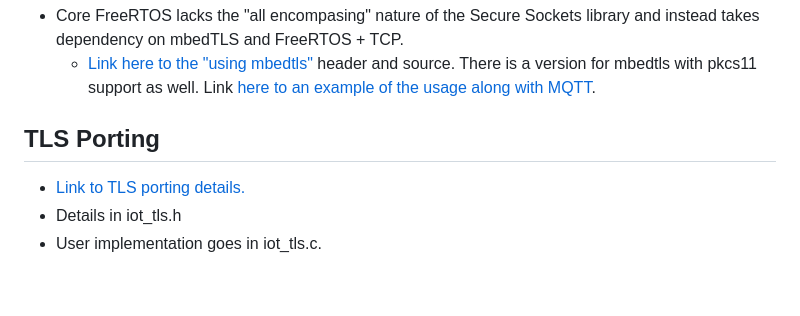
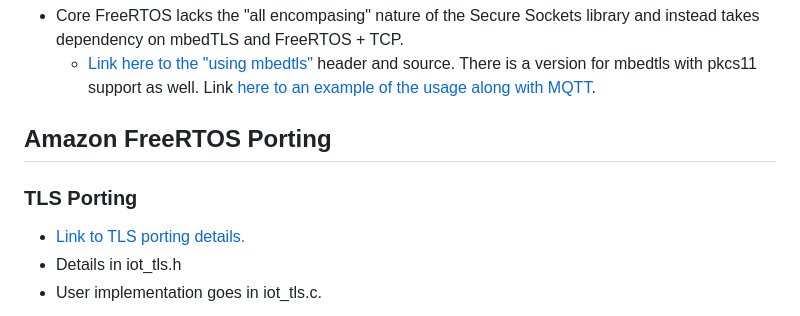
Before and after one commit to Azure/azure-iot-middleware-freertos, a Markdown page: doc/comparison.md, the part around the change printed below. Drawn GitHub-style; blank space fills up the shorter version.

```diff
--- a/doc/comparison.md
+++ b/doc/comparison.md
@@ -12,7 +12,9 @@ Side note: they also have PAL's for Wi-Fi, PKCS11.
 - Core FreeRTOS lacks the "all encompasing" nature of the Secure Sockets library and instead takes dependency on mbedTLS and FreeRTOS + TCP.
   - [Link here to the "using mbedtls"](https://github.com/FreeRTOS/FreeRTOS/tree/master/FreeRTOS-Plus/Source/Application-Protocols/network_transport/freertos_plus_tcp/using_mbedtls) header and source. There is a version for mbedtls with pkcs11 support as well. Link [here to an example of the usage along with MQTT](https://github.com/FreeRTOS/FreeRTOS/blob/492ac6edb2fbf840d700410754e0bda9e7bfa504/FreeRTOS-Plus/Demo/coreMQTT_Windows_Simulator/MQTT_Basic_TLS/DemoTasks/BasicTLSMQTTExample.c#L540-L545).
 
-## TLS Porting
+## Amazon FreeRTOS Porting
+
+### TLS Porting
 
 - [Link to TLS porting details.](https://docs.aws.amazon.com/freertos/latest/portingguide/afr-porting-tls.html)
 - Details in iot_tls.h
```
Also changed, not shown: other parts of doc/comparison.md (+24 -2 lines), doc/img/afr-porting.png (added).
